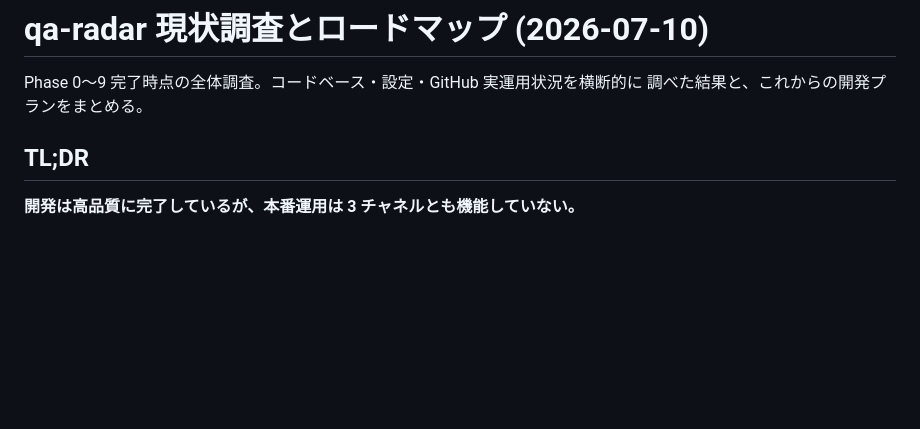
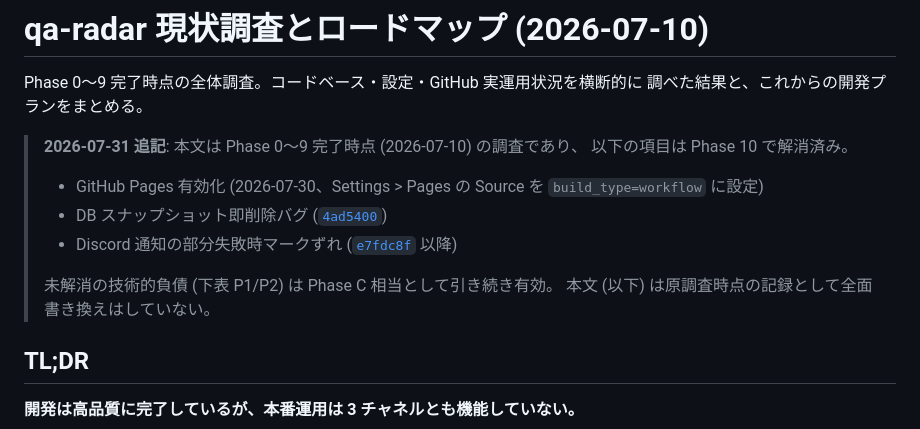
Before and after one commit to Y-Kanekoo/qa-radar, a Markdown page: docs/status-and-roadmap.md, the part around the change. Rendered like a GitHub page; blank space fills up the shorter version.

```diff
--- a/docs/status-and-roadmap.md
+++ b/docs/status-and-roadmap.md
@@ -2,6 +2,16 @@
 
 Phase 0〜9 完了時点の全体調査。コードベース・設定・GitHub 実運用状況を横断的に
 調べた結果と、これからの開発プランをまとめる。
+
+> **2026-07-31 追記**: 本文は Phase 0〜9 完了時点 (2026-07-10) の調査であり、
+> 以下の項目は Phase 10 で解消済み。
+> - GitHub Pages 有効化 (2026-07-30、Settings > Pages の Source を
+>   `build_type=workflow` に設定)
+> - DB スナップショット即削除バグ ([`4ad5400`](https://github.com/Y-Kanekoo/qa-radar/commit/4ad5400))
+> - Discord 通知の部分失敗時マークずれ ([`e7fdc8f`](https://github.com/Y-Kanekoo/qa-radar/commit/e7fdc8f) 以降)
+>
+> 未解消の技術的負債 (下表 P1/P2) は Phase C 相当として引き続き有効。
+> 本文 (以下) は原調査時点の記録として全面書き換えはしていない。
 
 ## TL;DR
 
```
Also changed, not shown: README.ja.md (+2 -1 lines), README.md (+14 -6 lines).
